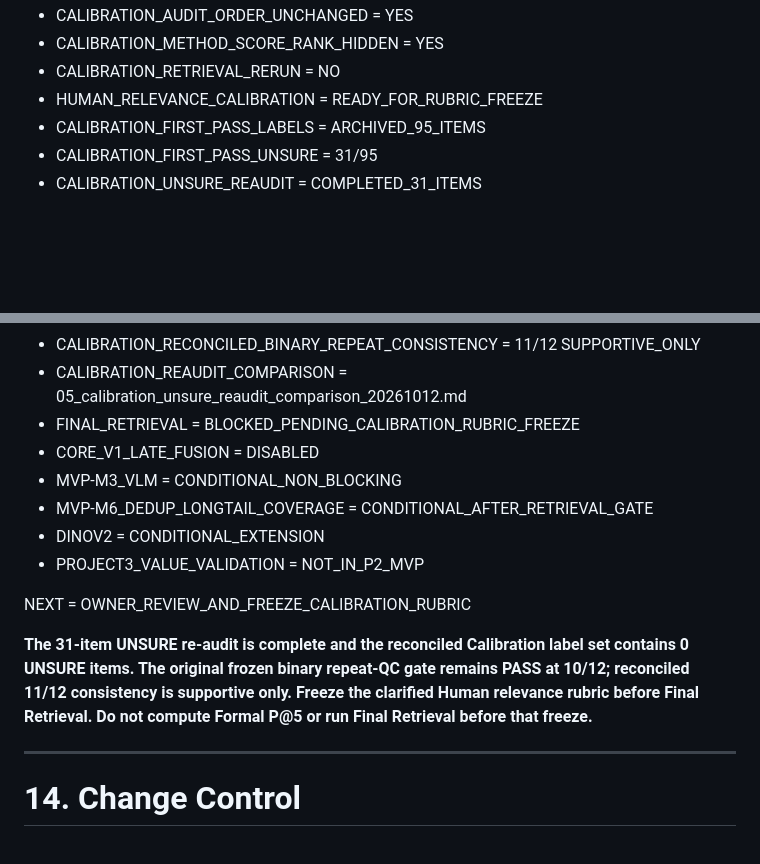
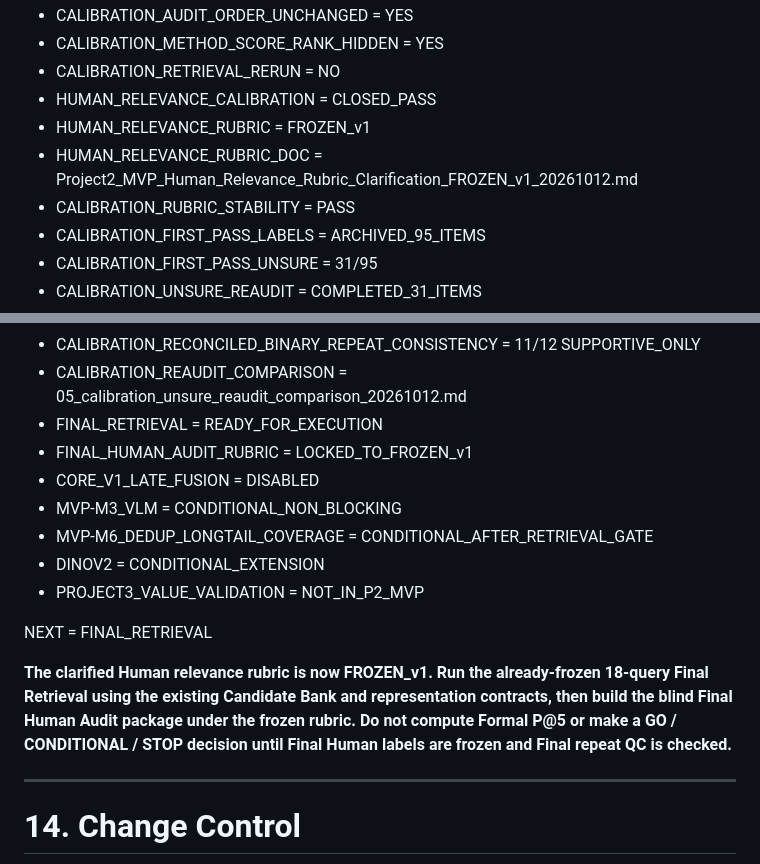
Before and after one commit to Modori1998/embody_project2_data_value, a Markdown page: 0-doc/Project2_MVP_SSOT_20261008.md, 2 parts joined by grey strips. Drawn GitHub-style; blank space fills up the shorter version.

Commit message:
Freeze calibrated human relevance rubric

```diff
--- a/0-doc/Project2_MVP_SSOT_20261008.md
+++ b/0-doc/Project2_MVP_SSOT_20261008.md
@@ -946,7 +946,10 @@ DINOv2 不阻塞 Core，只有需要定位视觉 representation failure 时再
 - CALIBRATION_AUDIT_ORDER_UNCHANGED = YES
 - CALIBRATION_METHOD_SCORE_RANK_HIDDEN = YES
 - CALIBRATION_RETRIEVAL_RERUN = NO
-- HUMAN_RELEVANCE_CALIBRATION = READY_FOR_RUBRIC_FREEZE
+- HUMAN_RELEVANCE_CALIBRATION = CLOSED_PASS
+- HUMAN_RELEVANCE_RUBRIC = FROZEN_v1
+- HUMAN_RELEVANCE_RUBRIC_DOC = Project2_MVP_Human_Relevance_Rubric_Clarification_FROZEN_v1_20261012.md
+- CALIBRATION_RUBRIC_STABILITY = PASS
 - CALIBRATION_FIRST_PASS_LABELS = ARCHIVED_95_ITEMS
 - CALIBRATION_FIRST_PASS_UNSURE = 31/95
 - CALIBRATION_UNSURE_REAUDIT = COMPLETED_31_ITEMS
@@ -957,16 +960,17 @@ DINOv2 不阻塞 Core，只有需要定位视觉 representation failure 时再
 - CALIBRATION_FIRST_PASS_BINARY_REPEAT_QC = 10/12 PASS
 - CALIBRATION_RECONCILED_BINARY_REPEAT_CONSISTENCY = 11/12 SUPPORTIVE_ONLY
 - CALIBRATION_REAUDIT_COMPARISON = 05_calibration_unsure_reaudit_comparison_20261012.md
-- FINAL_RETRIEVAL = BLOCKED_PENDING_CALIBRATION_RUBRIC_FREEZE
+- FINAL_RETRIEVAL = READY_FOR_EXECUTION
+- FINAL_HUMAN_AUDIT_RUBRIC = LOCKED_TO_FROZEN_v1
 - CORE_V1_LATE_FUSION = DISABLED
 - MVP-M3_VLM = CONDITIONAL_NON_BLOCKING
 - MVP-M6_DEDUP_LONGTAIL_COVERAGE = CONDITIONAL_AFTER_RETRIEVAL_GATE
 - DINOV2 = CONDITIONAL_EXTENSION
 - PROJECT3_VALUE_VALIDATION = NOT_IN_P2_MVP
 
-NEXT = OWNER_REVIEW_AND_FREEZE_CALIBRATION_RUBRIC
+NEXT = FINAL_RETRIEVAL
 
-**The 31-item UNSURE re-audit is complete and the reconciled Calibration label set contains 0 UNSURE items. The original frozen binary repeat-QC gate remains PASS at 10/12; reconciled 11/12 consistency is supportive only. Freeze the clarified Human relevance rubric before Final Retrieval. Do not compute Formal P@5 or run Final Retrieval before that freeze.**
+**The clarified Human relevance rubric is now FROZEN_v1. Run the already-frozen 18-query Final Retrieval using the existing Candidate Bank and representation contracts, then build the blind Final Human Audit package under the frozen rubric. Do not compute Formal P@5 or make a GO / CONDITIONAL / STOP decision until Final Human labels are frozen and Final repeat QC is checked.**
 
 ---
 
```
Also changed, not shown: 0-doc/10-design-review/Project2_MVP_Human_Relevance_Rubric_Clarification_FROZEN_v1_20261012.md (added, +276 -0 lines).
